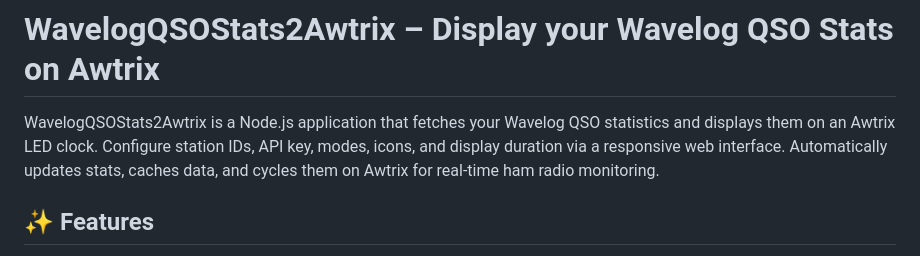
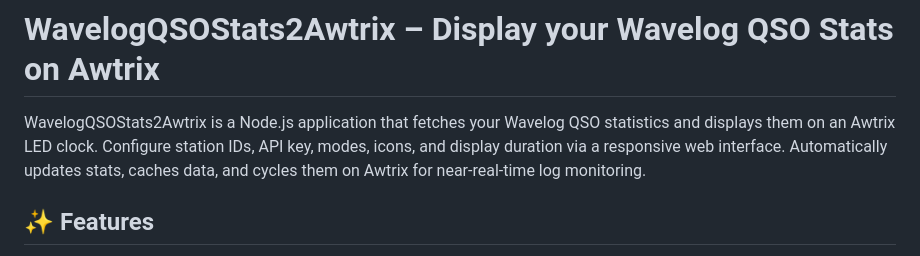
Before and after one commit to HochdruckHummer/WavelogQSOStats2Awtrix, a Markdown page: README.md, the part around the change. GitHub-like rendering.

Commit message:
Modify README for near-real-time monitoring clarity
Updated description for near-real-time log monitoring.

```diff
--- a/README.md
+++ b/README.md
@@ -1,5 +1,5 @@
 # WavelogQSOStats2Awtrix – Display your Wavelog QSO Stats on Awtrix
-WavelogQSOStats2Awtrix is a Node.js application that fetches your Wavelog QSO statistics and displays them on an Awtrix LED clock. Configure station IDs, API key, modes, icons, and display duration via a responsive web interface. Automatically updates stats, caches data, and cycles them on Awtrix for real-time ham radio monitoring.
+WavelogQSOStats2Awtrix is a Node.js application that fetches your Wavelog QSO statistics and displays them on an Awtrix LED clock. Configure station IDs, API key, modes, icons, and display duration via a responsive web interface. Automatically updates stats, caches data, and cycles them on Awtrix for near-real-time log monitoring.
 
 ## ✨ Features
 Fetch Wavelog QSO statistics using WordPress API endpoint
```
